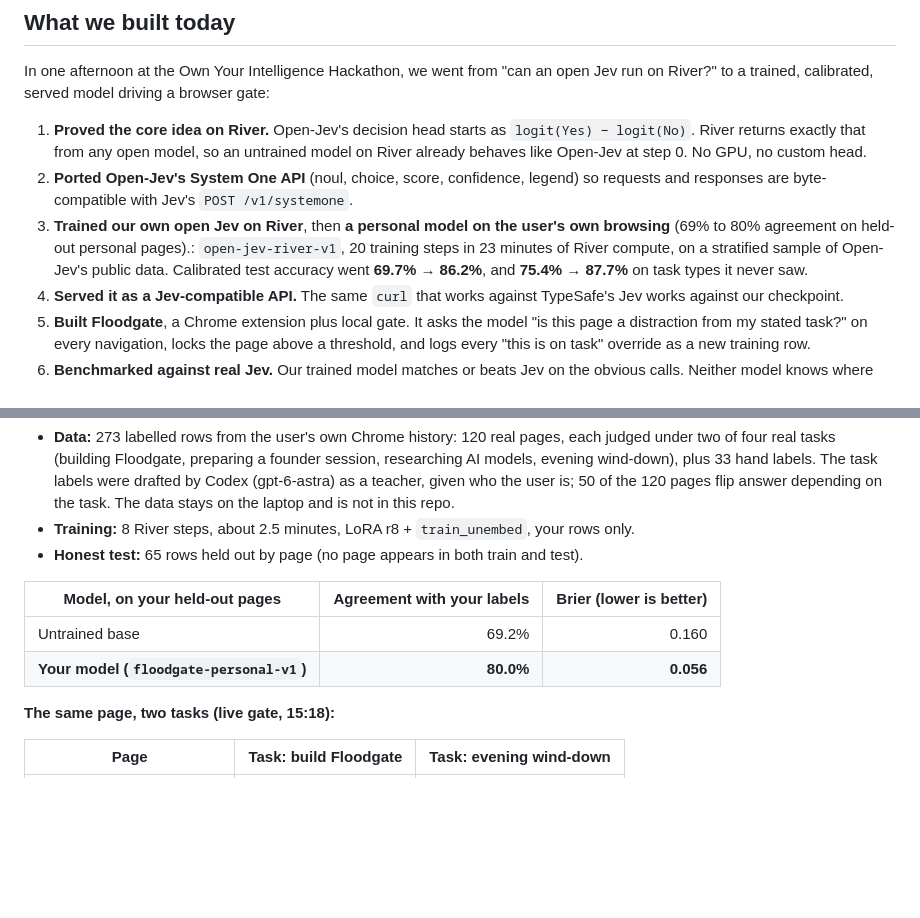
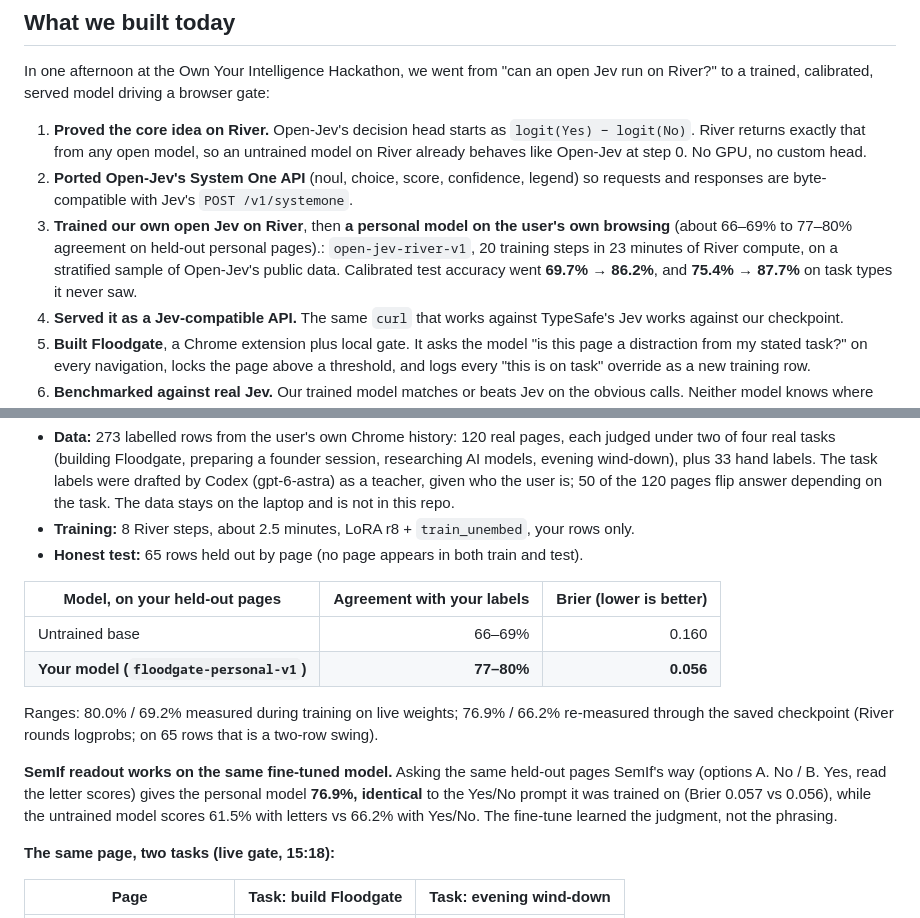
Before and after one commit to cyu60/floodgate, a Markdown page: README.md, 2 parts joined by grey strips. Drawn GitHub-style; blank space fills up the shorter version.

Commit message:
README: honest ranges for personal model; SemIf letter readout on the fine-tuned model = same 76.9%
Co-Authored-By: Claude Opus 5.5 <noreply@anthropic.com>

```diff
--- a/README.md
+++ b/README.md
@@ -14,7 +14,7 @@ In one afternoon at the Own Your Intelligence Hackathon, we went from "can an op
 
 1. **Proved the core idea on River.** Open-Jev's decision head starts as `logit(Yes) − logit(No)`. River returns exactly that from any open model, so an untrained model on River already behaves like Open-Jev at step 0. No GPU, no custom head.
 2. **Ported Open-Jev's System One API** (noul, choice, score, confidence, legend) so requests and responses are byte-compatible with Jev's `POST /v1/systemone`.
-3. **Trained our own open Jev on River**, then **a personal model on the user's own browsing** (69% to 80% agreement on held-out personal pages).: `open-jev-river-v1`, 20 training steps in 23 minutes of River compute, on a stratified sample of Open-Jev's public data. Calibrated test accuracy went **69.7% → 86.2%**, and **75.4% → 87.7%** on task types it never saw.
+3. **Trained our own open Jev on River**, then **a personal model on the user's own browsing** (about 66–69% to 77–80% agreement on held-out personal pages).: `open-jev-river-v1`, 20 training steps in 23 minutes of River compute, on a stratified sample of Open-Jev's public data. Calibrated test accuracy went **69.7% → 86.2%**, and **75.4% → 87.7%** on task types it never saw.
 4. **Served it as a Jev-compatible API.** The same `curl` that works against TypeSafe's Jev works against our checkpoint.
 5. **Built Floodgate**, a Chrome extension plus local gate. It asks the model "is this page a distraction from my stated task?" on every navigation, locks the page above a threshold, and logs every "this is on task" override as a new training row.
 6. **Benchmarked against real Jev.** Our trained model matches or beats Jev on the obvious calls. Neither model knows where *your* task begins and ends, and that is the gap Floodgate closes with personal training.
@@ -30,8 +30,12 @@ The point of Floodgate is a model of **your** judgment, so the second model is t
 
 | Model, on your held-out pages | Agreement with your labels | Brier (lower is better) |
 |---|---:|---:|
-| Untrained base | 69.2% | 0.160 |
-| **Your model (`floodgate-personal-v1`)** | **80.0%** | **0.056** |
+| Untrained base | 66–69% | 0.160 |
+| **Your model (`floodgate-personal-v1`)** | **77–80%** | **0.056** |
+
+Ranges: 80.0% / 69.2% measured during training on live weights; 76.9% / 66.2% re-measured through the saved checkpoint (River rounds logprobs; on 65 rows that is a two-row swing).
+
+**SemIf readout works on the same fine-tuned model.** Asking the same held-out pages SemIf's way (options A. No / B. Yes, read the letter scores) gives the personal model **76.9%, identical** to the Yes/No prompt it was trained on (Brier 0.057 vs 0.056), while the untrained model scores 61.5% with letters vs 66.2% with Yes/No. The fine-tune learned the judgment, not the phrasing.
 
 **The same page, two tasks (live gate, 15:18):**
 
```
